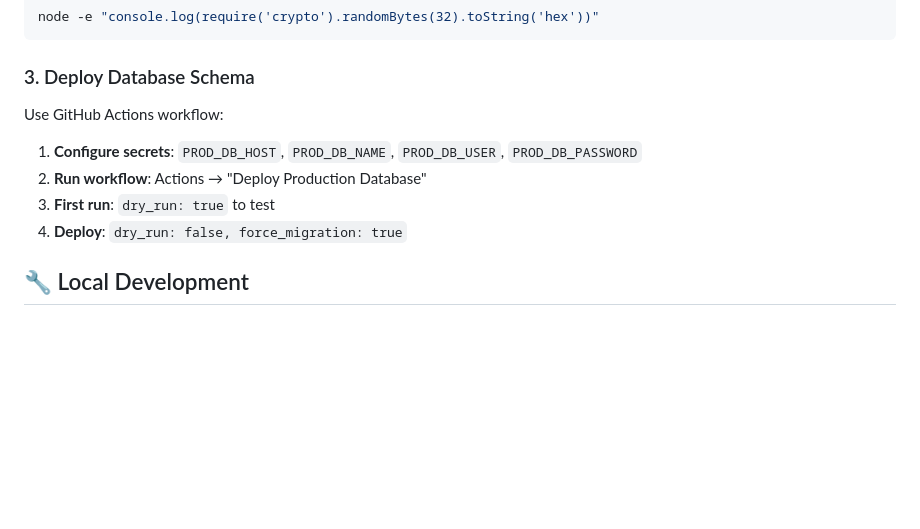
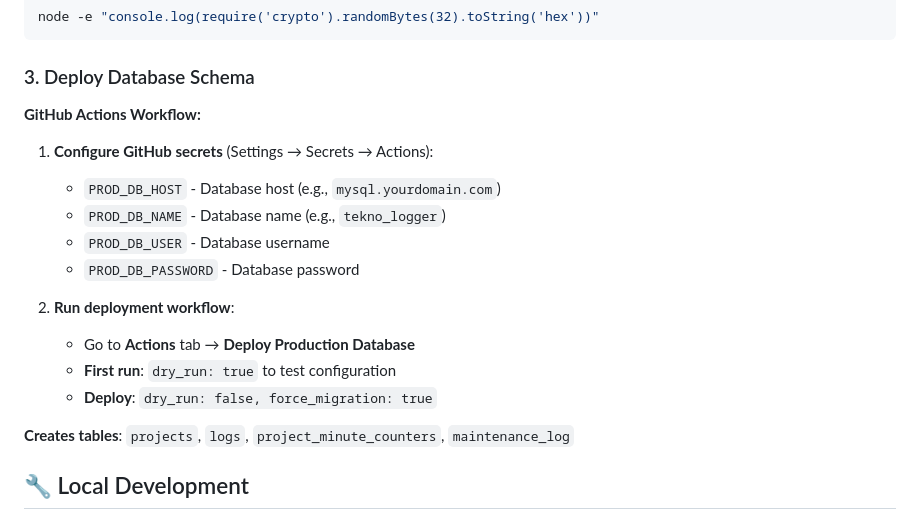
Before and after one commit to tekno-squid/tekno-logger, a Markdown page: docs/SETUP.md, the part around the change. Drawn GitHub-style; blank space fills up the shorter version.

````diff
--- a/docs/SETUP.md
+++ b/docs/SETUP.md
@@ -26,11 +26,19 @@ node -e "console.log(require('crypto').randomBytes(32).toString('hex'))"
 ```
 
 ### 3. Deploy Database Schema
-Use GitHub Actions workflow:
-1. **Configure secrets**: `PROD_DB_HOST`, `PROD_DB_NAME`, `PROD_DB_USER`, `PROD_DB_PASSWORD`
-2. **Run workflow**: Actions → "Deploy Production Database"
-3. **First run**: `dry_run: true` to test
-4. **Deploy**: `dry_run: false, force_migration: true`
+**GitHub Actions Workflow:**
+1. **Configure GitHub secrets** (Settings → Secrets → Actions):
+   - `PROD_DB_HOST` - Database host (e.g., `mysql.yourdomain.com`)
+   - `PROD_DB_NAME` - Database name (e.g., `tekno_logger`)
+   - `PROD_DB_USER` - Database username
+   - `PROD_DB_PASSWORD` - Database password
+
+2. **Run deployment workflow**:
+   - Go to **Actions** tab → **Deploy Production Database**
+   - **First run**: `dry_run: true` to test configuration
+   - **Deploy**: `dry_run: false, force_migration: true`
+
+**Creates tables**: `projects`, `logs`, `project_minute_counters`, `maintenance_log`
 
 ## 🔧 Local Development
 
````
Also changed, not shown: README.md (+1 -1 lines), docs/DATABASE_DEPLOYMENT.md (deleted, +0 -121 lines).
